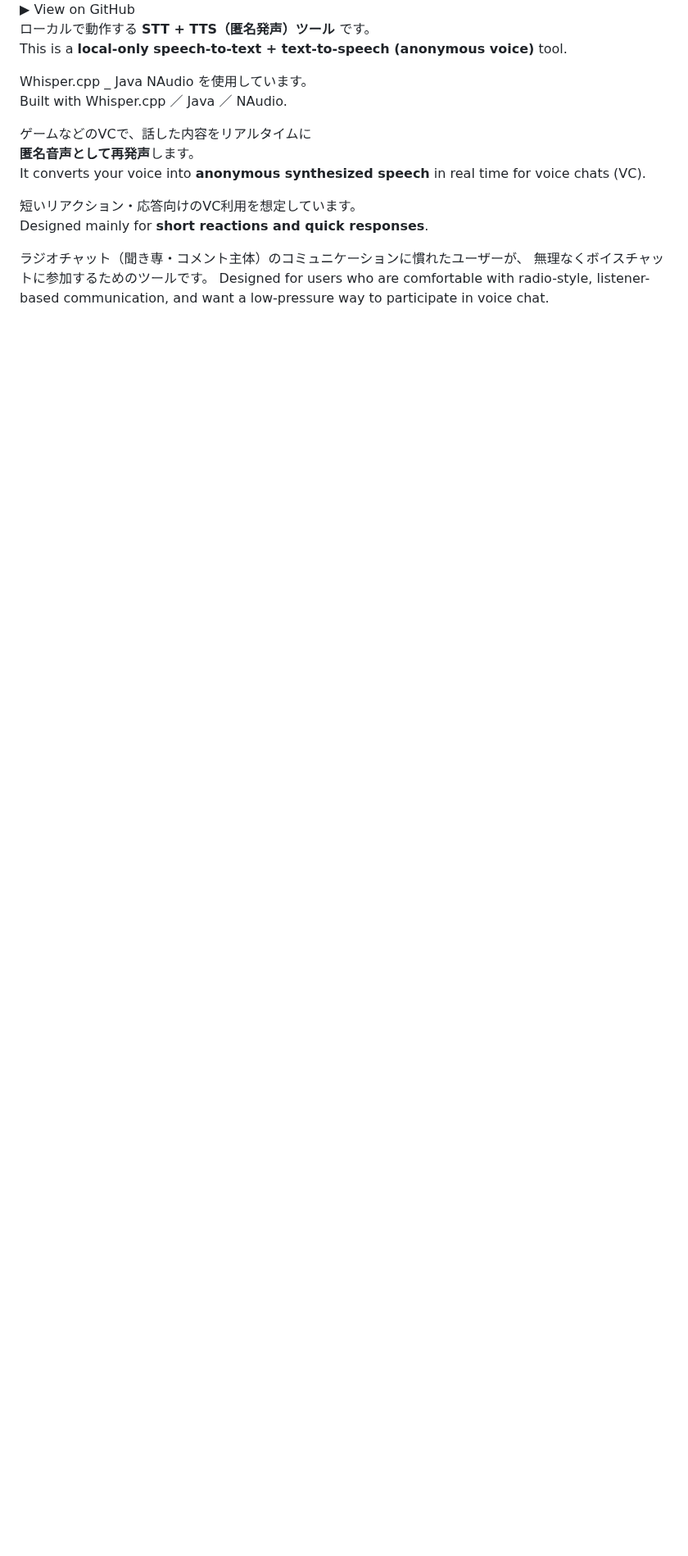
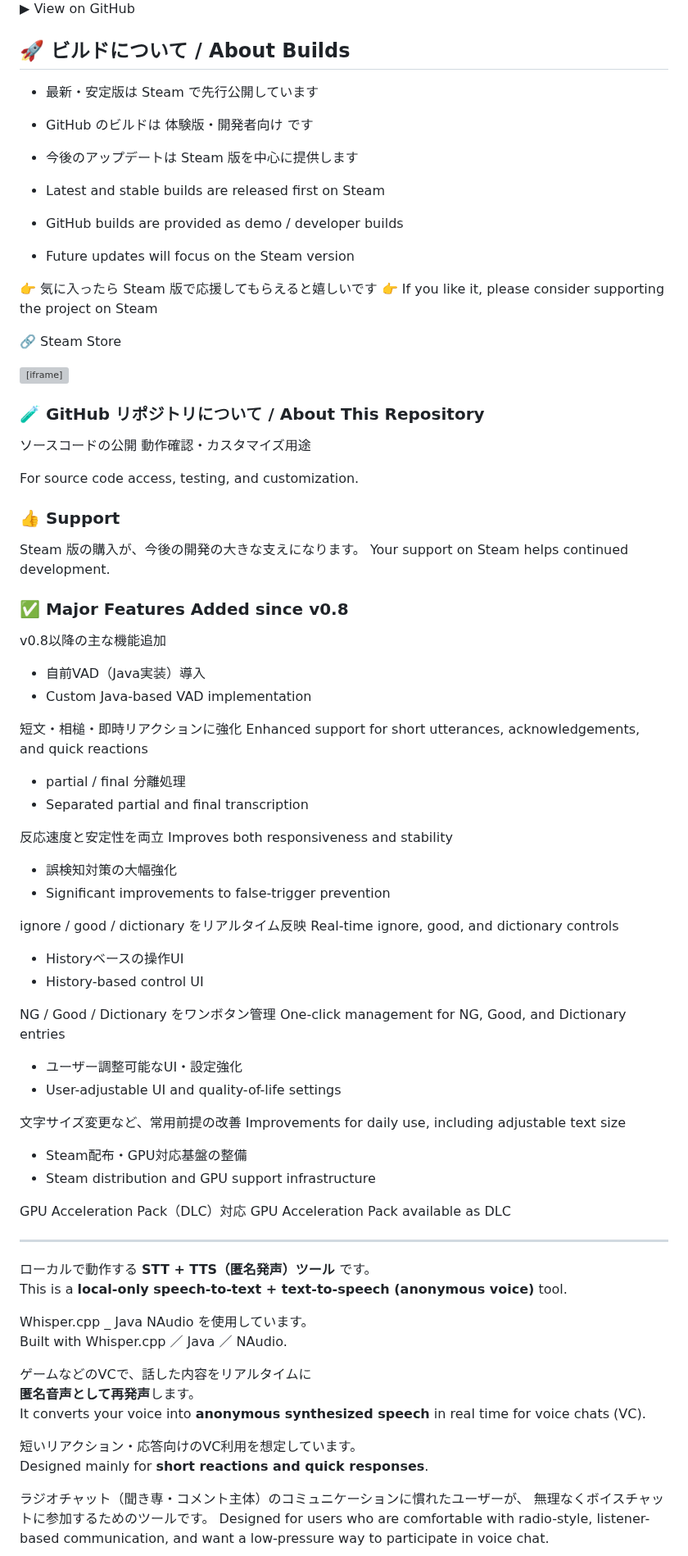
Before and after one commit to zufall-upon/MobMate, a Markdown page: README.md, the part around the change. Shown at 82% size. Drawn GitHub-style; blank space fills up the shorter version; grey boxes are pictures that could not be loaded.

```diff
--- a/README.md
+++ b/README.md
@@ -17,6 +17,76 @@
     </div>
   </div>
 </div>
+
+
+## 🚀 ビルドについて / About Builds
+
+- 最新・安定版は Steam で先行公開しています
+- GitHub のビルドは 体験版・開発者向け です
+- 今後のアップデートは Steam 版を中心に提供します
+
+- Latest and stable builds are released first on Steam
+- GitHub builds are provided as demo / developer builds
+- Future updates will focus on the Steam version
+
+👉 気に入ったら Steam 版で応援してもらえると嬉しいです
+👉 If you like it, please consider supporting the project on Steam
+
+🔗 Steam Store
+<iframe src="https://store.steampowered.com/widget/4261090/" frameborder="0" width="646" height="190"></iframe>
+
+### 🧪 GitHub リポジトリについて / About This Repository
+
+ソースコードの公開
+動作確認・カスタマイズ用途
+
+For source code access, testing, and customization.
+
+### 👍 Support
+
+Steam 版の購入が、今後の開発の大きな支えになります。
+Your support on Steam helps continued development.
+
+### ✅ Major Features Added since v0.8
+v0.8以降の主な機能追加
+
+- 自前VAD（Java実装）導入
+- Custom Java-based VAD implementation
+
+ 短文・相槌・即時リアクションに強化
+ Enhanced support for short utterances, acknowledgements, and quick reactions
+
+- partial / final 分離処理
+- Separated partial and final transcription
+
+反応速度と安定性を両立
+Improves both responsiveness and stability
+
+- 誤検知対策の大幅強化
+- Significant improvements to false-trigger prevention
+
+ignore / good / dictionary をリアルタイム反映
+Real-time ignore, good, and dictionary controls
+
+- Historyベースの操作UI
+- History-based control UI
+
+NG / Good / Dictionary をワンボタン管理
+One-click management for NG, Good, and Dictionary entries
+
+- ユーザー調整可能なUI・設定強化
+- User-adjustable UI and quality-of-life settings
+
+文字サイズ変更など、常用前提の改善
+Improvements for daily use, including adjustable text size
+
+- Steam配布・GPU対応基盤の整備
+- Steam distribution and GPU support infrastructure
+
+GPU Acceleration Pack（DLC）対応
+GPU Acceleration Pack available as DLC
+
+---
 
 ローカルで動作する **STT + TTS（匿名発声）ツール** です。
 This is a **local-only speech-to-text + text-to-speech (anonymous voice)** tool.
```
